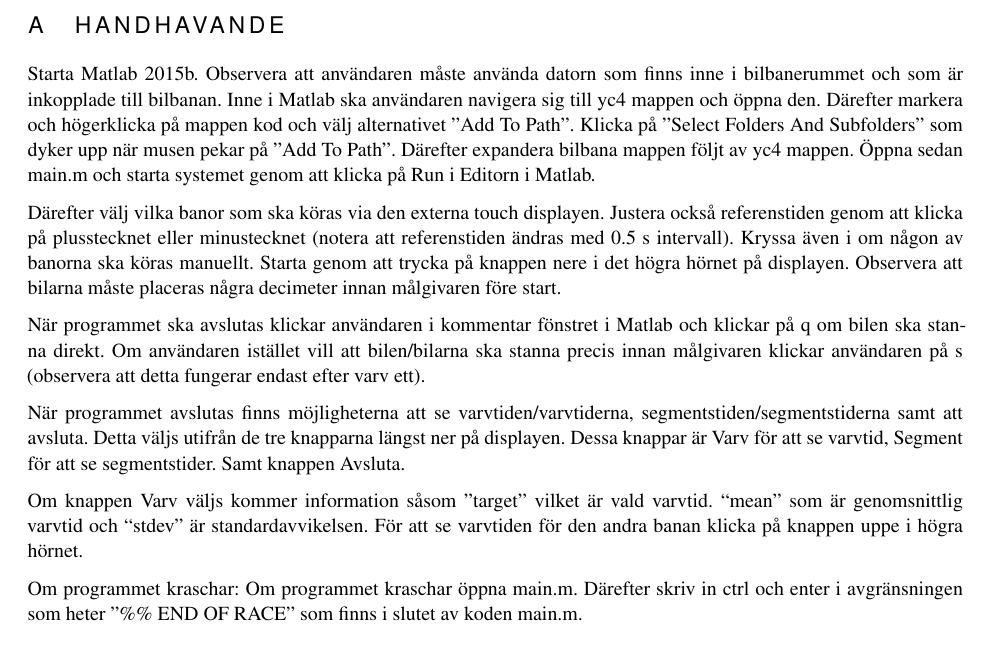
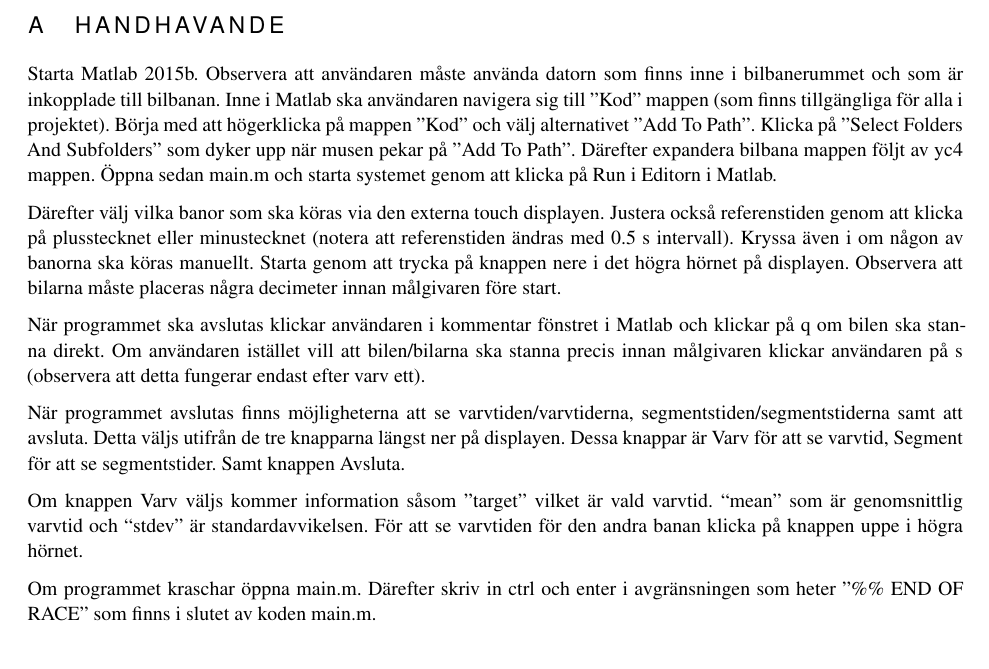
Before and after one commit to sornas/tfyy51, a LaTeX document (Dokument/Teknisk Dokumentation/root.tex, which reads Dokument/Teknisk Dokumentation/appendix/01-handhavande.tex): part of page 8 of 11, cut so that both start at the same text. Compiled offline with pdfLaTeX.

Commit message:
Ändrade i handhavande

```diff
--- a/Dokument/Teknisk Dokumentation/appendix/01-handhavande.tex
+++ b/Dokument/Teknisk Dokumentation/appendix/01-handhavande.tex
@@ -1,7 +1,7 @@
 \section{Handhavande}
 \label{app:handhavande}
 Starta Matlab 2015b. Observera att användaren måste använda datorn som finns
-inne i bilbanerummet och som är inkopplade till bilbanan. Inne i Matlab ska användaren navigera sig till yc4 mappen och öppna den. Därefter markera och högerklicka på mappen kod och välj alternativet ''Add To Path''. Klicka på ''Select Folders And Subfolders'' som dyker upp när musen pekar på ''Add To Path''. Därefter expandera bilbana mappen följt av yc4 mappen. Öppna sedan main.m och starta systemet genom att klicka på Run i Editorn i Matlab.
+inne i bilbanerummet och som är inkopplade till bilbanan. Inne i Matlab ska användaren navigera sig till ''Kod'' mappen (som finns tillgängliga för alla i projektet). Börja med att högerklicka på mappen ''Kod'' och välj alternativet ''Add To Path''. Klicka på ''Select Folders And Subfolders'' som dyker upp när musen pekar på ''Add To Path''. Därefter expandera bilbana mappen följt av yc4 mappen. Öppna sedan main.m och starta systemet genom att klicka på Run i Editorn i Matlab.
 
 Därefter välj vilka banor som ska köras via den externa touch displayen. Justera också referenstiden genom att klicka på plusstecknet eller minustecknet (notera att referenstiden ändras med 0.5 s intervall). Kryssa även i om någon av banorna ska köras manuellt. Starta genom att trycka på knappen nere i det högra hörnet på displayen. Observera att bilarna måste placeras några decimeter innan målgivaren före start.
 
@@ -19,6 +19,6 @@ Om knappen Varv väljs kommer information såsom ''target'' vilket är vald varv
 “mean” som är genomsnittlig varvtid och “stdev” är standardavvikelsen. För att
 se varvtiden för den andra banan klicka på knappen uppe i högra hörnet.
 
-Om programmet kraschar: Om programmet kraschar öppna main.m. Därefter skriv in
+Om programmet kraschar öppna main.m. Därefter skriv in
 ctrl och enter i avgränsningen som heter ''\%\% END OF RACE'' som finns i slutet av
 koden main.m.
```
